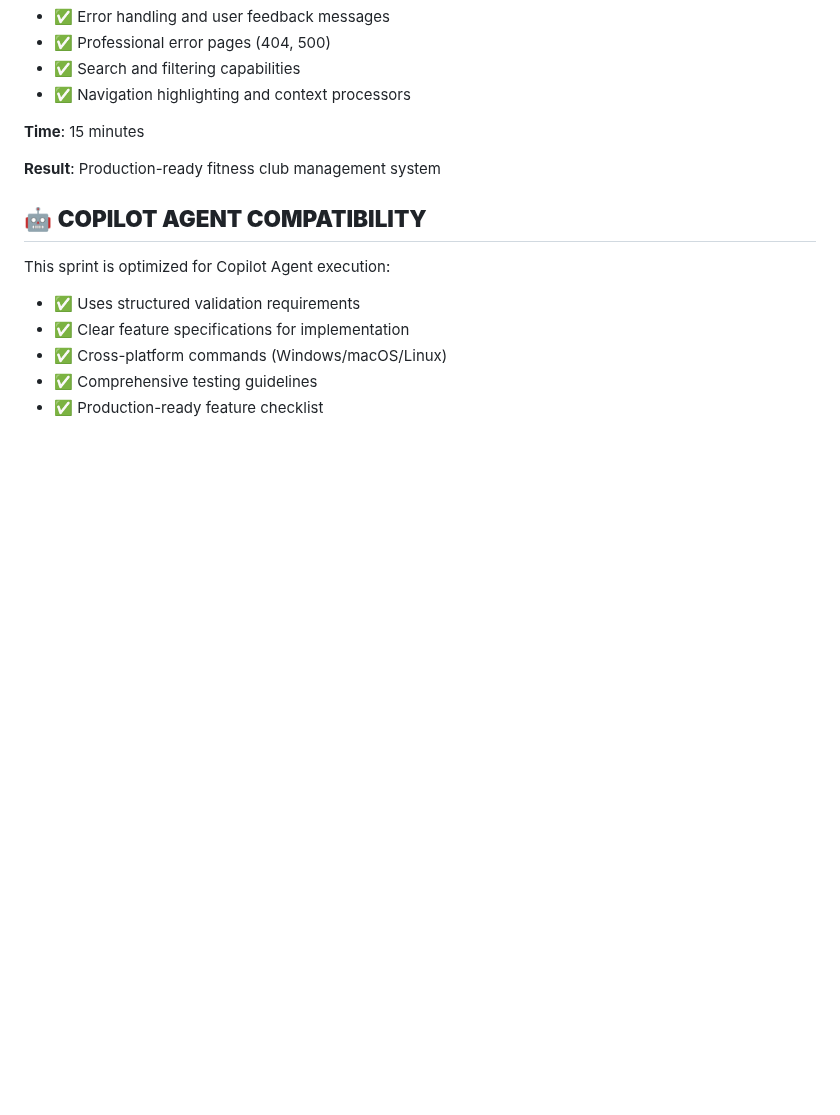
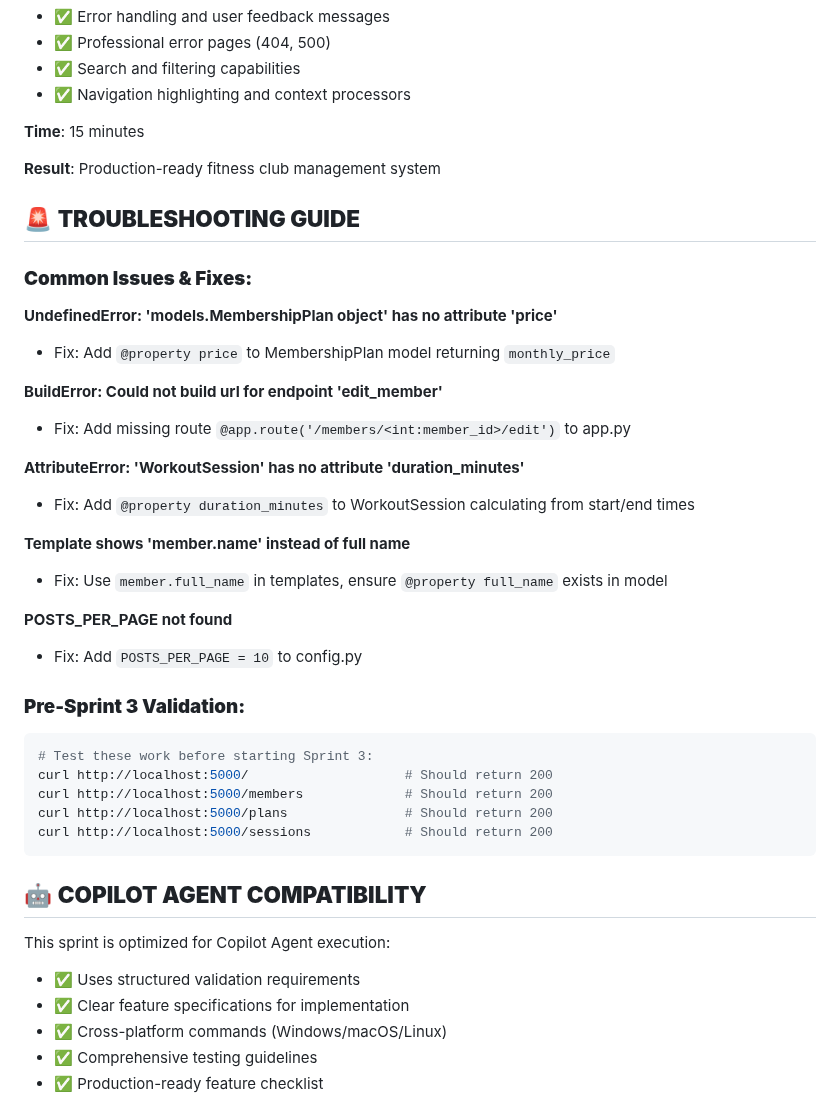
Before and after one commit to Swamy-s-Tech-Skills-Academy/fitnessclubmembershippyf-starter, a Markdown page: prompts/5_Sprint3-Integration.md, the part around the change. GitHub-like rendering; blank space fills up the shorter version.

Commit message:
Add troubleshooting guide and pre-sprint validation steps to Sprint 3 integration documentation

````diff
--- a/prompts/5_Sprint3-Integration.md
+++ b/prompts/5_Sprint3-Integration.md
@@ -110,6 +110,34 @@ pip install flask-wtf wtforms
 
 **Result**: Production-ready fitness club management system
 
+## 🚨 **TROUBLESHOOTING GUIDE**
+
+### **Common Issues & Fixes:**
+
+**UndefinedError: 'models.MembershipPlan object' has no attribute 'price'**
+- Fix: Add `@property price` to MembershipPlan model returning `monthly_price`
+
+**BuildError: Could not build url for endpoint 'edit_member'**
+- Fix: Add missing route `@app.route('/members/<int:member_id>/edit')` to app.py
+
+**AttributeError: 'WorkoutSession' has no attribute 'duration_minutes'**
+- Fix: Add `@property duration_minutes` to WorkoutSession calculating from start/end times
+
+**Template shows 'member.name' instead of full name**
+- Fix: Use `member.full_name` in templates, ensure `@property full_name` exists in model
+
+**POSTS_PER_PAGE not found**
+- Fix: Add `POSTS_PER_PAGE = 10` to config.py
+
+### **Pre-Sprint 3 Validation:**
+```bash
+# Test these work before starting Sprint 3:
+curl http://localhost:5000/                    # Should return 200
+curl http://localhost:5000/members             # Should return 200
+curl http://localhost:5000/plans               # Should return 200
+curl http://localhost:5000/sessions            # Should return 200
+```
+
 ## 🤖 **COPILOT AGENT COMPATIBILITY**
 
 This sprint is optimized for Copilot Agent execution:
````
